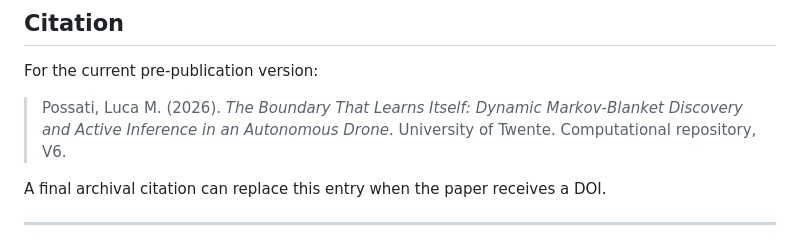
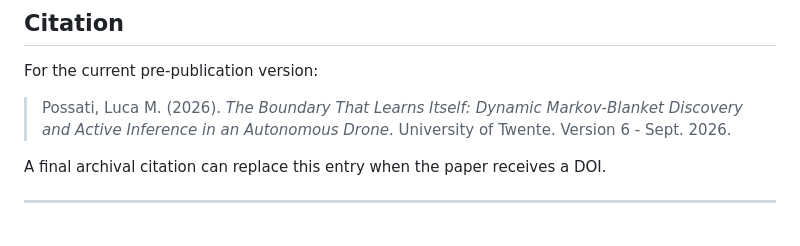
Before and after one commit to DesignAInf/AINF_DRONE, a Markdown page: README.md, the part around the change. Rendered like a GitHub page.

```diff
--- a/README.md
+++ b/README.md
@@ -325,7 +325,7 @@ paper/v6_release/
 
 For the current pre-publication version:
 
-> Possati, Luca M. (2026). *The Boundary That Learns Itself: Dynamic Markov-Blanket Discovery and Active Inference in an Autonomous Drone*. University of Twente. Computational repository, V6.
+> Possati, Luca M. (2026). *The Boundary That Learns Itself: Dynamic Markov-Blanket Discovery and Active Inference in an Autonomous Drone*. University of Twente. Version 6 - Sept. 2026.
 
 A final archival citation can replace this entry when the paper receives a DOI.
 
```
